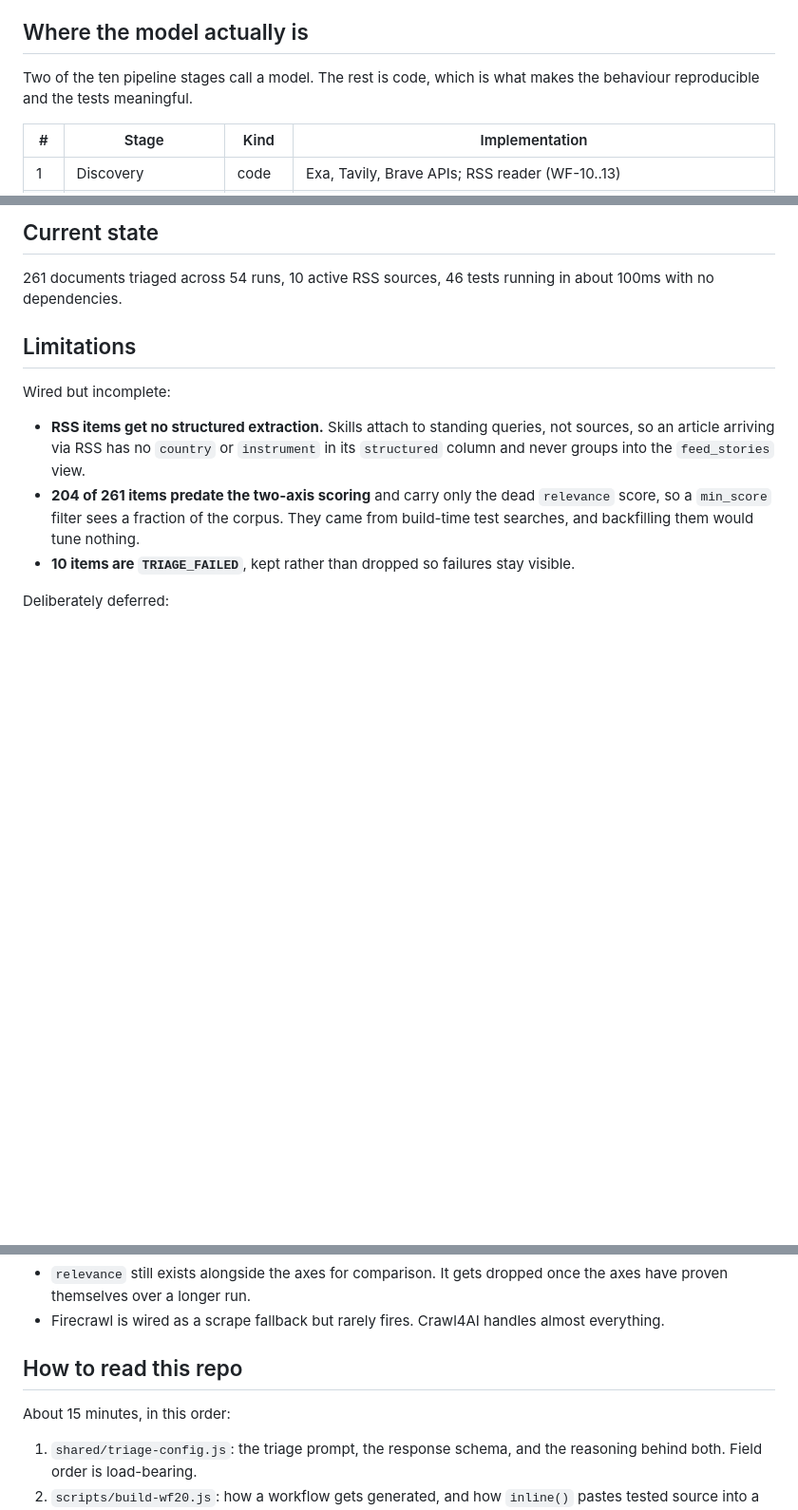
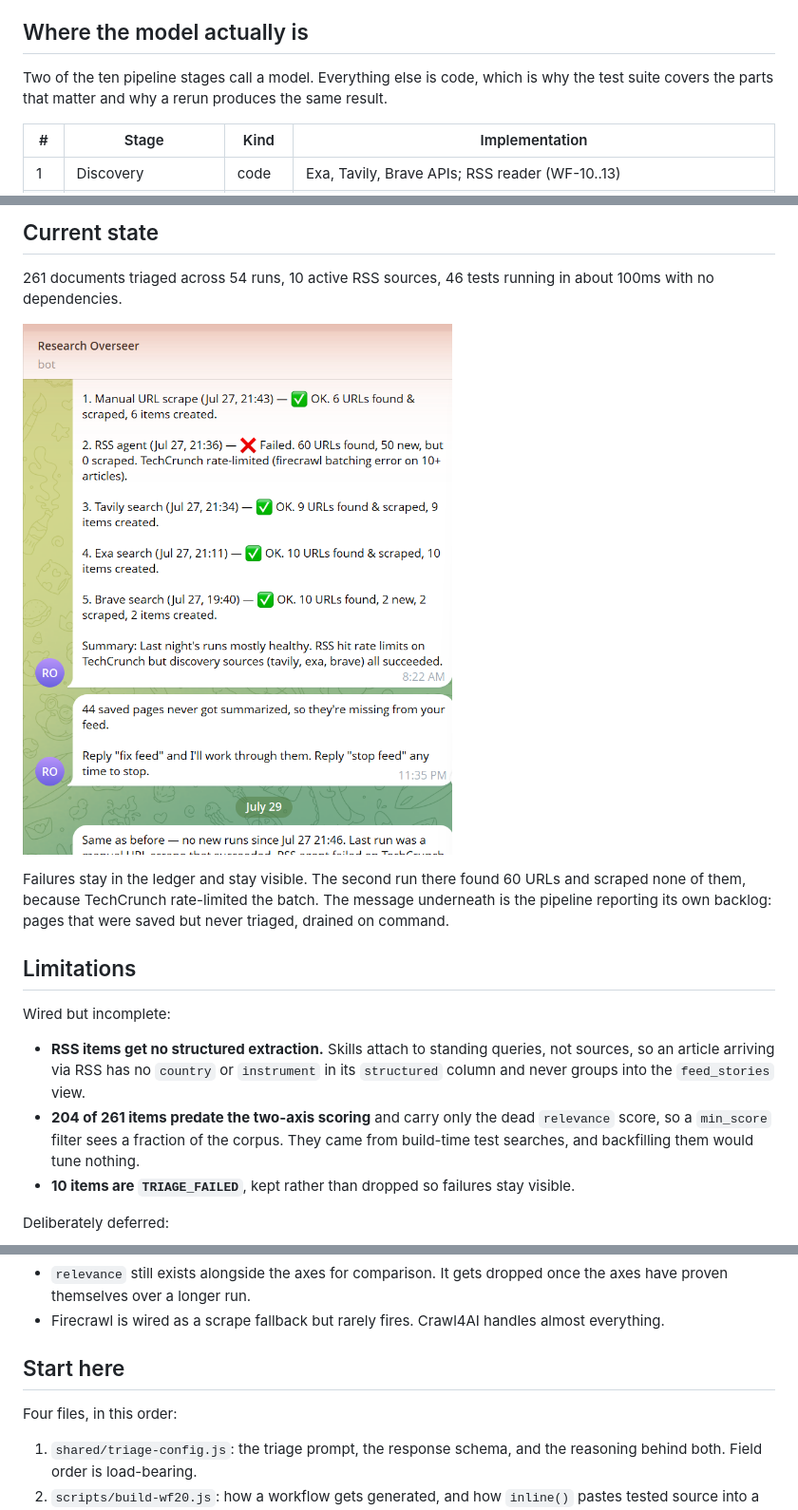
Before and after one commit to killerwaz/research-overseer, a Markdown page: README.md, 3 parts joined by grey strips. Shown at 95% size. Rendered like a GitHub page; pictures changed too: docs/run-status.png (added); blank space fills up the shorter version.

```diff
--- a/README.md
+++ b/README.md
@@ -18,7 +28,7 @@ So nothing here is hand-edited in a UI. Scripts generate the workflows, and the
 
 ## Where the model actually is
 
-Two of the ten pipeline stages call a model. The rest is code, which is what makes the behaviour reproducible and the tests meaningful.
+Two of the ten pipeline stages call a model. Everything else is code, which is why the test suite covers the parts that matter and why a rerun produces the same result.
 
 | # | Stage | Kind | Implementation |
 |---|---|---|---|
@@ -51,6 +61,10 @@ Numbers from the running system.
 
 261 documents triaged across 54 runs, 10 active RSS sources, 46 tests running in about 100ms with no dependencies.
 
+![Telegram reply listing five recent runs with per-run outcomes, one of them failed, followed by a backlog notice](docs/run-status.png)
+
+Failures stay in the ledger and stay visible. The second run there found 60 URLs and scraped none of them, because TechCrunch rate-limited the batch. The message underneath is the pipeline reporting its own backlog: pages that were saved but never triaged, drained on command.
+
 ## Limitations
 
 Wired but incomplete:
@@ -64,9 +78,9 @@ Deliberately deferred:
 - `relevance` still exists alongside the axes for comparison. It gets dropped once the axes have proven themselves over a longer run.
 - Firecrawl is wired as a scrape fallback but rarely fires. Crawl4AI handles almost everything.
 
-## How to read this repo
+## Start here
 
-About 15 minutes, in this order:
+Four files, in this order:
 
 1. `shared/triage-config.js`: the triage prompt, the response schema, and the reasoning behind both. Field order is load-bearing.
 2. `scripts/build-wf20.js`: how a workflow gets generated, and how `inline()` pastes tested source into a Code node.
```
Also changed, not shown: other parts of README.md (+14 -0 lines), docs/analysis.png (added), docs/weekly-recap.png (added).
